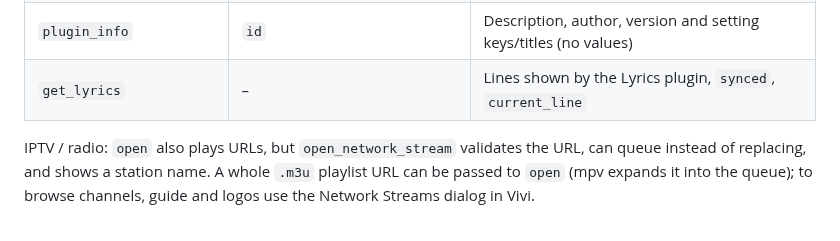
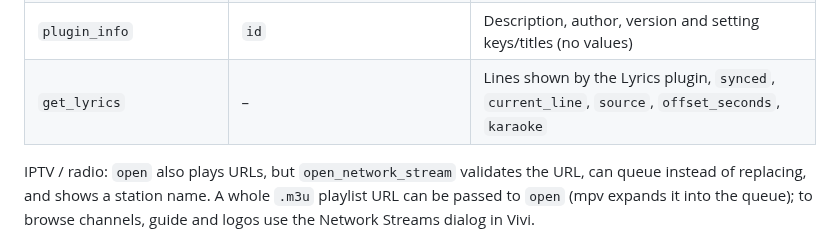
Before and after one commit to Loafer19/vivi, a Markdown page: docs/mcp.md, the part around the change. Rendered like a GitHub page.

```diff
--- a/docs/mcp.md
+++ b/docs/mcp.md
@@ -91,7 +91,7 @@ explicitly: `"env": { "VIVI_SOCKET": "/run/user/1000/vivi.sock" }`.
 | `search_streams` | `query`, `kind` (`radio`/`tv`), `limit` | Search radio-browser.info, iptv-org TV, your Network Streams favorites and playlists; returns `url`s for `open_network_stream` (needs network; may take a few seconds) |
 | `list_plugins` | – | Plugins: `id`, `name`, `version`, `kind`, `enabled` (read-only) |
 | `plugin_info` | `id` | Description, author, version and setting keys/titles (no values) |
-| `get_lyrics` | – | Lines shown by the Lyrics plugin, `synced`, `current_line` |
+| `get_lyrics` | – | Lines shown by the Lyrics plugin, `synced`, `current_line`, `source`, `offset_seconds`, `karaoke` |
 
 IPTV / radio: `open` also plays URLs, but `open_network_stream` validates the URL, can
 queue instead of replacing, and shows a station name. A whole `.m3u` playlist URL can be
```
Also changed, not shown: CHANGELOG.md (+4 -0 lines), README.md (+3 -1 lines), docs/screenshots/lyrics-karaoke.png (added), docs/screenshots/lyrics-panel.png (added), docs/screenshots/lyrics-search.png (added).
